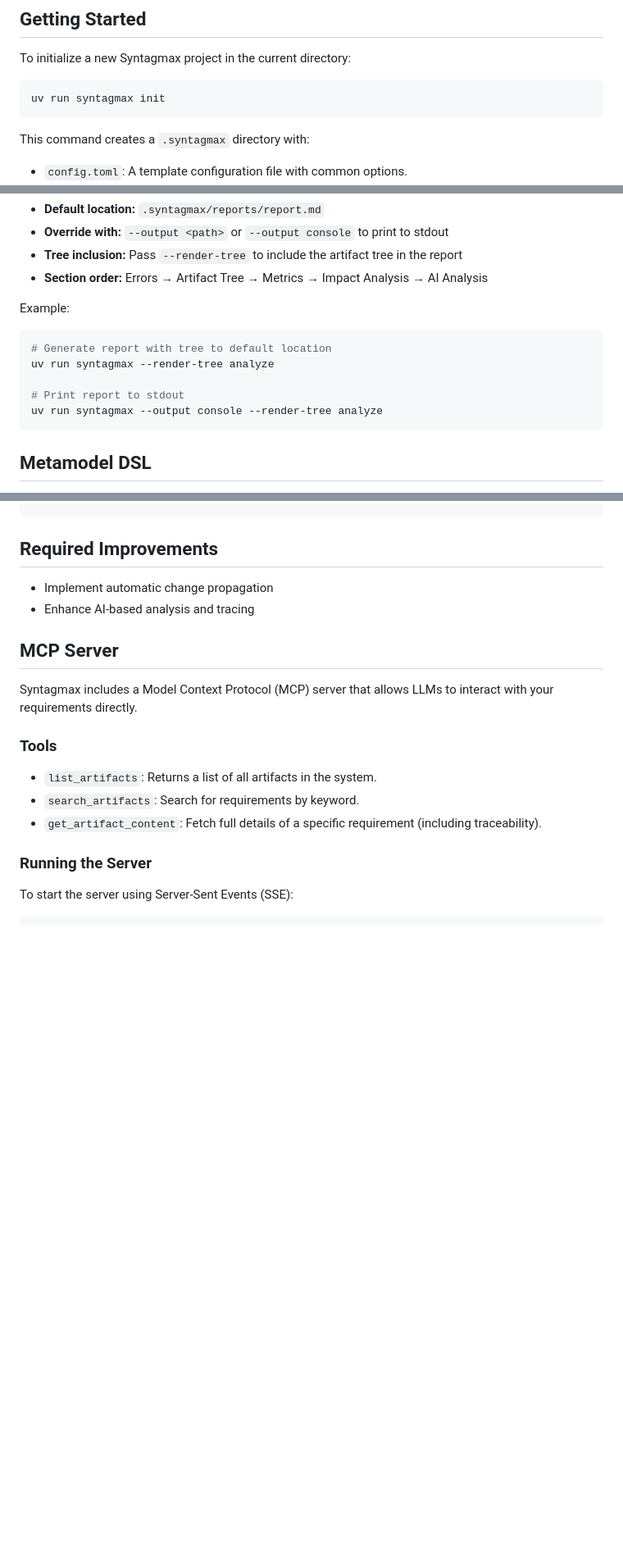
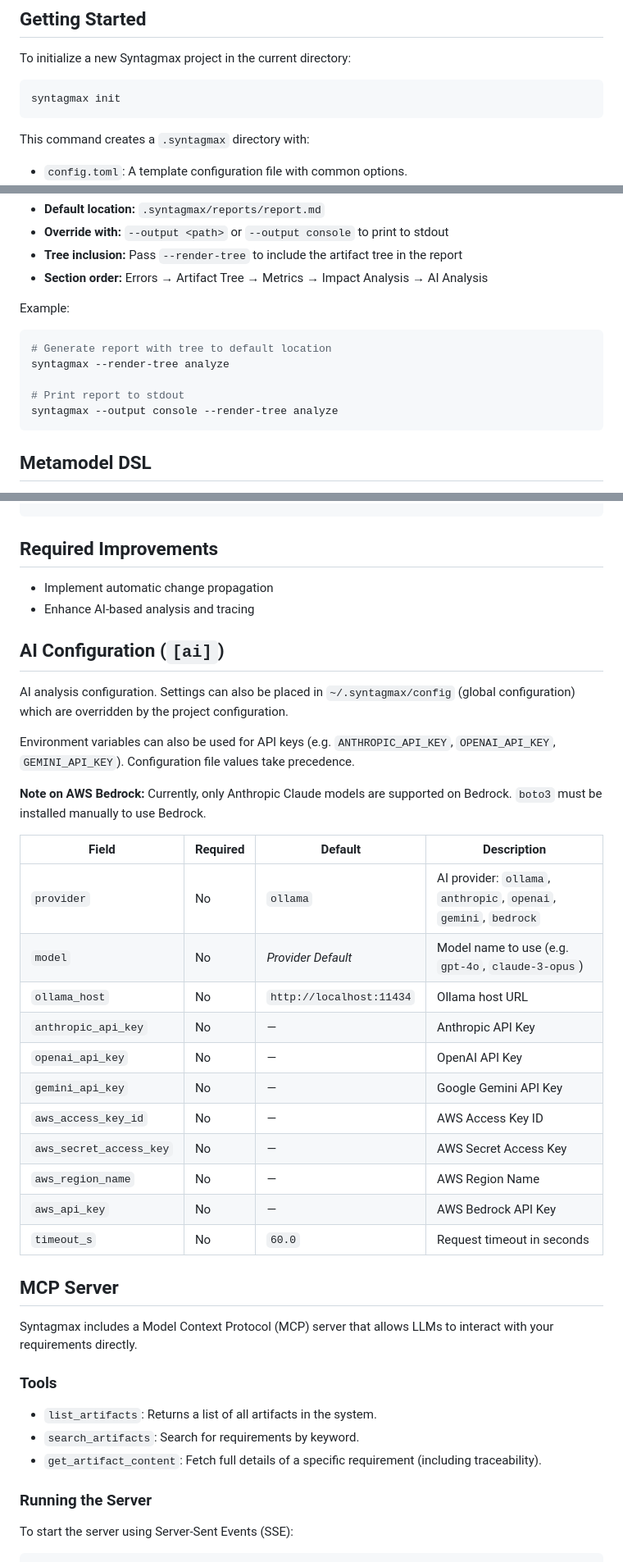
Before and after one commit to flyvercity/syntagmax, a Markdown page: README.md, 3 parts joined by grey strips. Shown at 82% size. Drawn GitHub-style; blank space fills up the shorter version.

````diff
--- a/README.md
+++ b/README.md
@@ -29,7 +27,7 @@ uv run syntagmax --cwd ./example/obsidian-driver trace --child REQ --parent SYS
 To initialize a new Syntagmax project in the current directory:
 
 ```bash
-uv run syntagmax init
+syntagmax init
 ```
 
 This command creates a `.syntagmax` directory with:
@@ -239,10 +215,10 @@ All analysis outputs (errors, metrics, impact, AI analysis, and optionally the a
 Example:
 ```bash
 # Generate report with tree to default location
-uv run syntagmax --render-tree analyze
+syntagmax --render-tree analyze
 
 # Print report to stdout
-uv run syntagmax --output console --render-tree analyze
+syntagmax --output console --render-tree analyze
 ```
 
 ## Metamodel DSL
@@ -663,6 +643,28 @@ uv run syntagmax --cwd ./example/trace-tsv-plugin trace --child REQ --parent SYS
 - Implement automatic change propagation
 - Enhance AI-based analysis and tracing
 
+## AI Configuration (`[ai]`)
+
+AI analysis configuration. Settings can also be placed in `~/.syntagmax/config` (global configuration) which are overridden by the project configuration.
+
+Environment variables can also be used for API keys (e.g. `ANTHROPIC_API_KEY`, `OPENAI_API_KEY`, `GEMINI_API_KEY`). Configuration file values take precedence.
+
+**Note on AWS Bedrock:** Currently, only Anthropic Claude models are supported on Bedrock. `boto3` must be installed manually to use Bedrock.
+
+| Field | Required | Default | Description |
+|-------|----------|---------|-------------|
+| `provider` | No | `ollama` | AI provider: `ollama`, `anthropic`, `openai`, `gemini`, `bedrock` |
+| `model` | No | *Provider Default* | Model name to use (e.g. `gpt-4o`, `claude-3-opus`) |
+| `ollama_host` | No | `http://localhost:11434` | Ollama host URL |
+| `anthropic_api_key` | No | — | Anthropic API Key |
+| `openai_api_key` | No | — | OpenAI API Key |
+| `gemini_api_key` | No | — | Google Gemini API Key |
+| `aws_access_key_id` | No | — | AWS Access Key ID |
+| `aws_secret_access_key` | No | — | AWS Secret Access Key |
+| `aws_region_name` | No | — | AWS Region Name |
+| `aws_api_key` | No | — | AWS Bedrock API Key |
+| `timeout_s` | No | `60.0` | Request timeout in seconds |
+
 ## MCP Server
 
 Syntagmax includes a Model Context Protocol (MCP) server that allows LLMs to interact with your requirements directly.
````
Also changed, not shown: other parts of README.md (+26 -46 lines).
